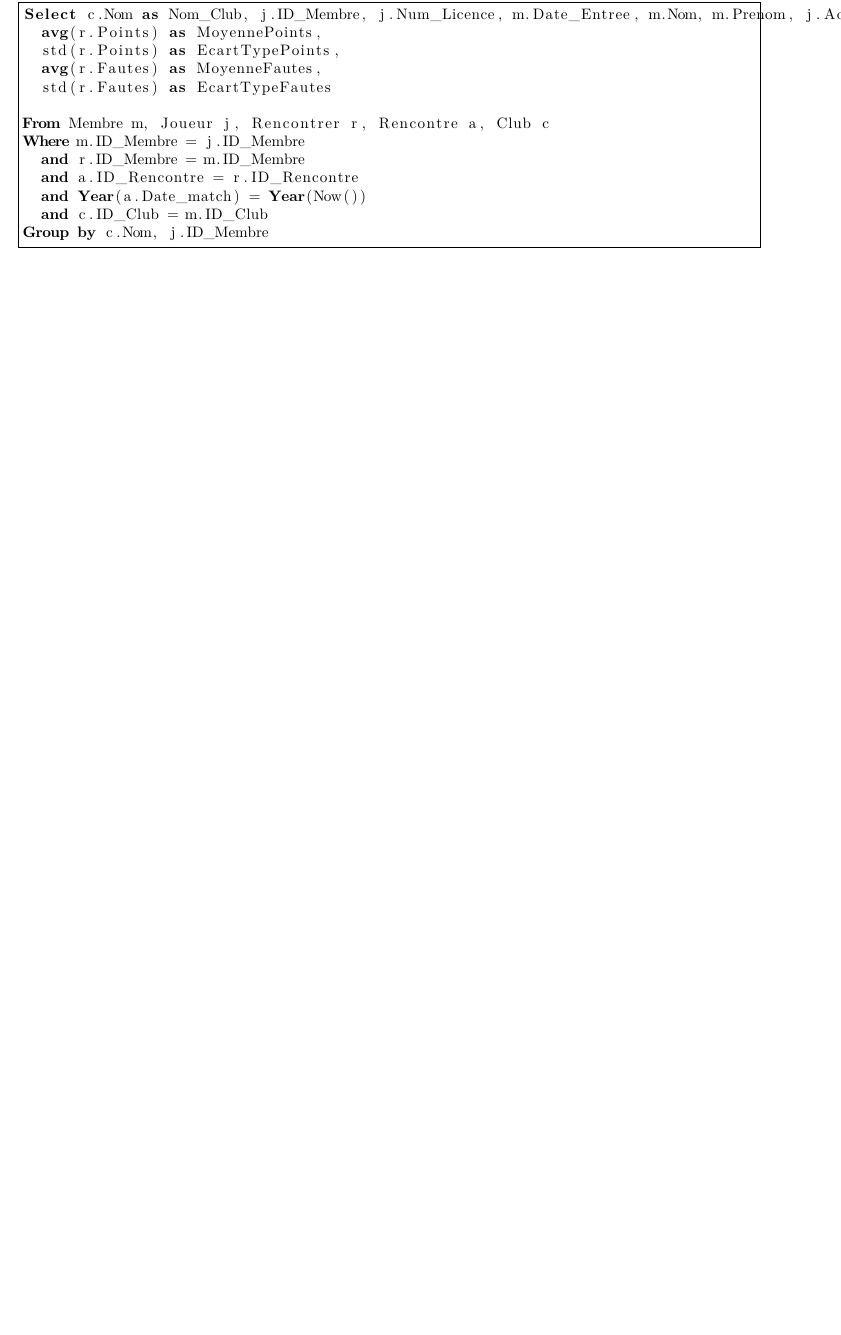
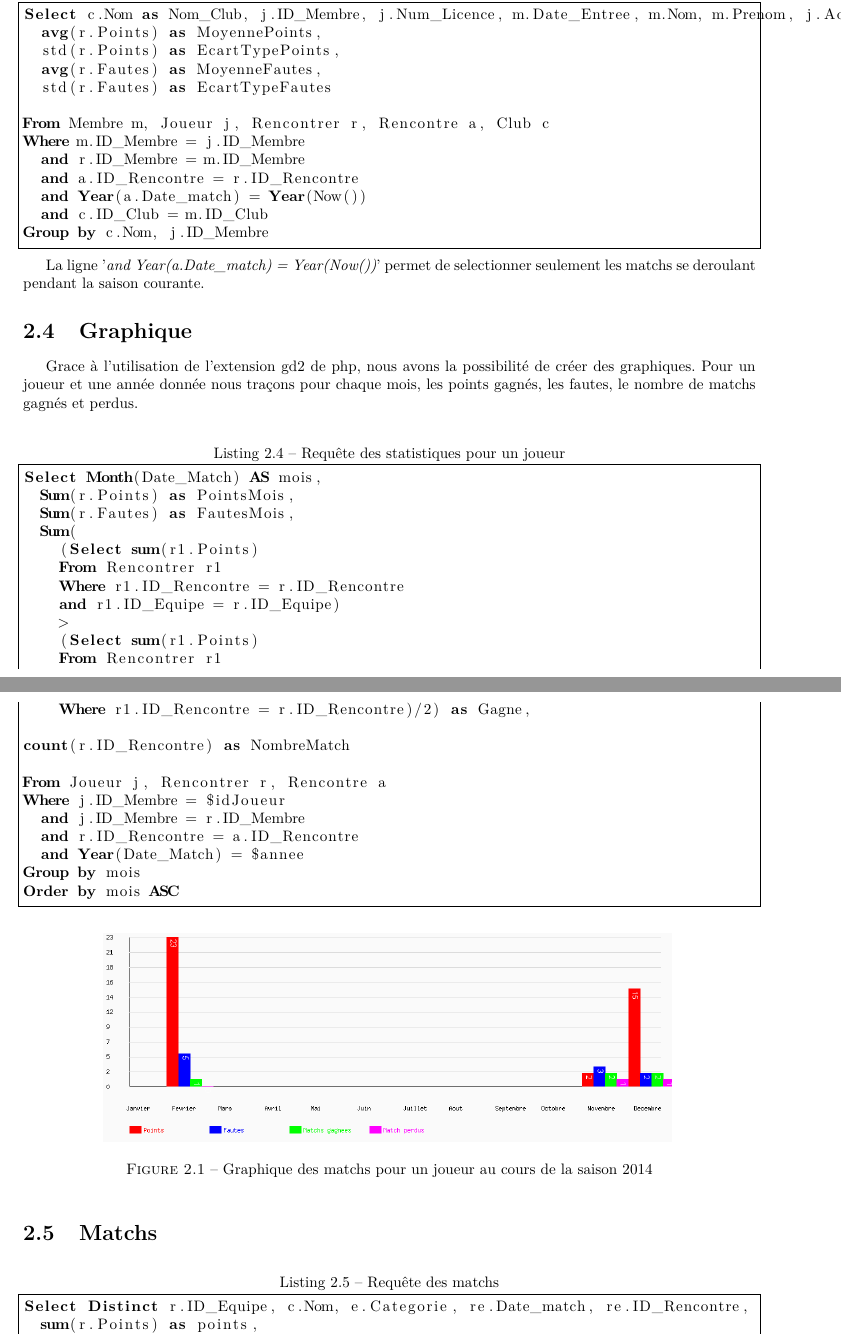
Before and after one commit to darwikey/ProjetSgbd, a LaTeX document (rapport/rapport.tex): part of page 6 of 7 before the commit and two parts of pages 6 and 7 of 8 after it, the two joined at a grey line, cut so that both start at the same text, the shorter picture padded with empty space. Compiled offline with pdfLaTeX.

Commit message:
maj rapport

```diff
--- a/rapport/rapport.tex
+++ b/rapport/rapport.tex
@@ -131,4 +131,5 @@ Dans l'onglet 'Equipes' il est possible de visualiser le classement des équipes
 
 Le classement peut-être restreint aux clubs sans distinction des catégories. La requête est sensiblement la même, si ce n'est que la catégorie n'apparait plus comme un critère de sélection et le nom du club devient le première critère d'ordonnancement de la table (avant 'gagne', 'egual' et 'perdu').
 
+
 \section{Joueurs}
@@ -136,5 +137,5 @@ Dans l'onglet 'Joueurs', la liste des joueurs s'affiche avec pour chaque joueur
 
-\lstset{frame=single, caption={Requete classement des équipes de la fédération par catégorie}, label=club}
+\lstset{frame=single, caption={Requête classement des joueurs par club}, label=joueur}
 \begin{lstlisting}
 Select c.Nom as Nom_Club, j.ID_Membre, j.Num_Licence, m.Date_Entree, m.Nom, m.Prenom, j.Adresse, j.Date_Naissance,
   avg(r.Points) as MoyennePoints,
@@ -151,3 +152,49 @@ Where m.ID_Membre = j.ID_Membre
 Group by c.Nom, j.ID_Membre
 \end{lstlisting}
 
+La ligne '\textit{and Year(a.Date\_match) = Year(Now())}' permet de selectionner seulement les matchs se deroulant pendant la saison courante.
+
+
+\section{Graphique}
+Grace à l'utilisation de l'extension gd2 de php, nous avons la possibilité de créer des graphiques. Pour un joueur et une année donnée nous traçons pour chaque mois, les points gagnés, les fautes, le nombre de matchs gagnés et perdus.\\
+
+\lstset{frame=single, caption={Requête des statistiques pour un joueur}, label=graphique}
+\begin{lstlisting}
+Select Month(Date_Match) AS mois,
+  Sum(r.Points) as PointsMois,
+  Sum(r.Fautes) as FautesMois,
+  Sum(
+    (Select sum(r1.Points)
+    From Rencontrer r1
+    Where r1.ID_Rencontre = r.ID_Rencontre
+    and r1.ID_Equipe = r.ID_Equipe)
+    >
+    (Select sum(r1.Points)
+    From Rencontrer r1
+    Where r1.ID_Rencontre = r.ID_Rencontre)/2) as Gagne,
+
+count(r.ID_Rencontre) as NombreMatch
+
+From Joueur j, Rencontrer r, Rencontre a
+Where j.ID_Membre = $idJoueur
+  and j.ID_Membre = r.ID_Membre
+  and r.ID_Rencontre = a.ID_Rencontre
+  and Year(Date_Match) = $annee
+Group by mois
+Order by mois ASC
+\end{lstlisting}
+
+\begin{figure}[h]
+  \centering
+    \includegraphics[scale=0.5]{graphe.png}
+    \caption{Graphique des matchs pour un joueur au cours de la saison 2014}
+\end{figure}
+
+
+\section{Matchs}
+
+\lstset{frame=single, caption={Requête des matchs}, label=match}
+\begin{lstlisting}
+Select Distinct r.ID_Equipe, c.Nom, e.Categorie, re.Date_match, re.ID_Rencontre,
+  sum(r.Points) as points,
+  sum(r.Fautes) as fautes
```
Also changed, not shown: rapport/graphe.png (added), rapport/rapport.tex (17 more changed lines). Lines whose indentation alone changed are shown as unchanged.
